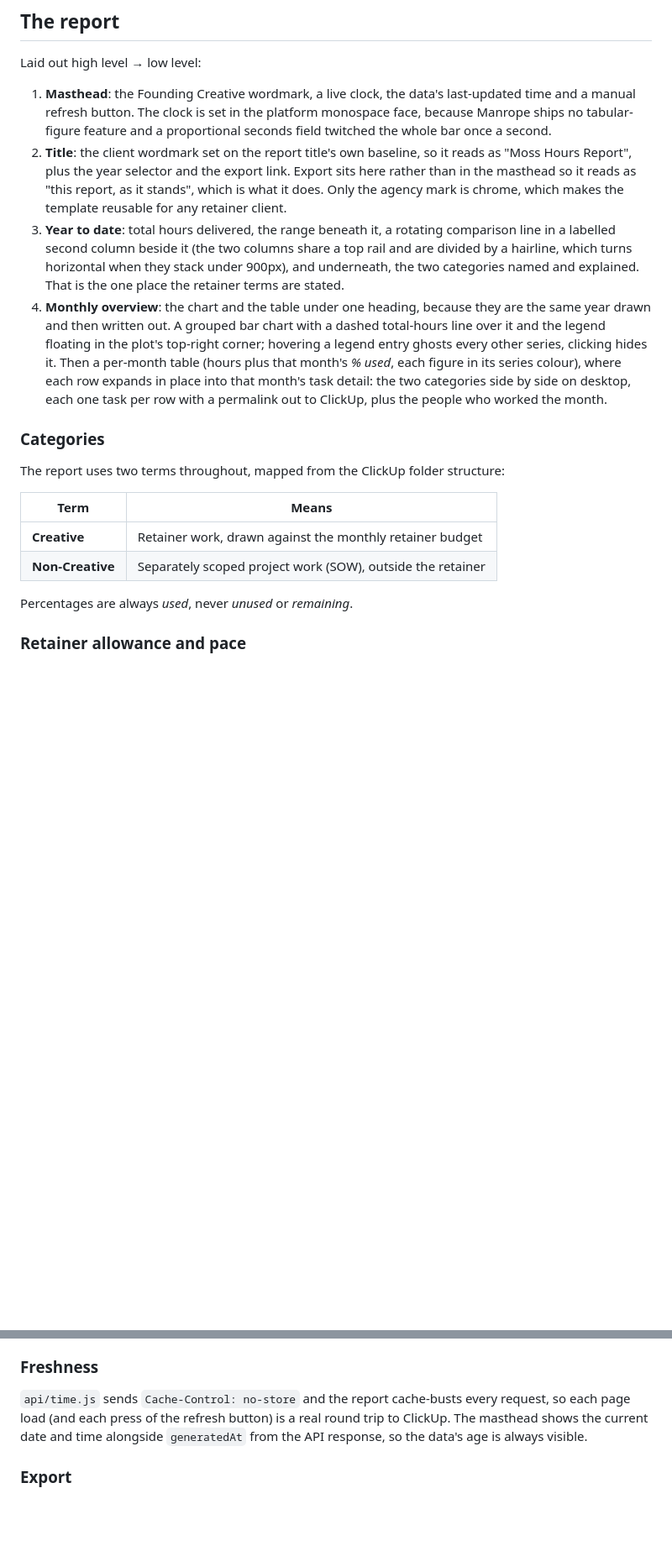
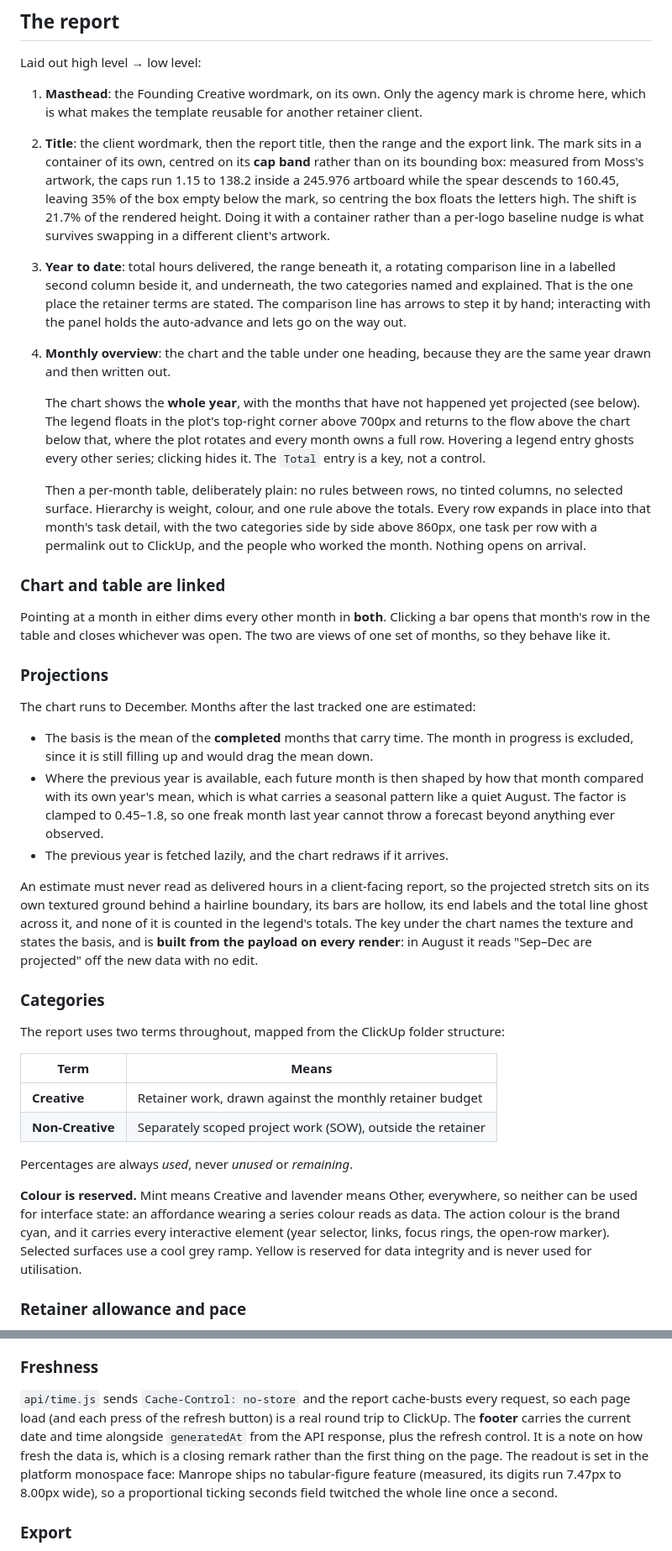
Before and after one commit to foundingadmin/moss-hours, a Markdown page: README.md, 2 parts joined by grey strips. Shown at 84% size. Drawn GitHub-style; blank space fills up the shorter version.

Commit message:
Bring the README up to what the report actually is
It still described the version before the chart views, the linked hover, the
stripped-back table and the footer move. Rewritten around what ships now, plus
the three things a new pair of eyes would otherwise have to re-derive:

- Colour is reserved. Mint means Creative and lavender means Other everywhere,
  so neither can carry interface state; cyan is the action colour and yellow
  stays with data integrity.
- The client mark is centred on its cap band, with the measurements and the
  reason a container does that job rather than a per-logo baseline nudge.
- The diagonal is drawn at -45deg outside the canvas, because the canvas hatch
  runs the other way and CSS silently mirrors it.

Also documents the projection basis and its clamp, that the projection copy is
built from the payload on every render rather than written into the markup, and
why the freshness readout is set in monospace.

Co-Authored-By: Claude Opus 5 <noreply@anthropic.com>
Claude-Session: https://claude.ai/code/session_015oG4mVYkQEAjMmUu2umtpt

```diff
--- a/README.md
+++ b/README.md
@@ -16,29 +16,61 @@ A tiny Vercel project that surfaces Moss client hours from ClickUp:
 
 Laid out high level → low level:
 
-1. **Masthead**: the Founding Creative wordmark, a live clock, the data's
-   last-updated time and a manual refresh button. The clock is set in the
-   platform monospace face, because Manrope ships no tabular-figure feature and
-   a proportional seconds field twitched the whole bar once a second.
-2. **Title**: the client wordmark set on the report title's own baseline, so it
-   reads as "Moss Hours Report", plus the year selector and the export link.
-   Export sits here rather than in the masthead so it reads as "this report, as
-   it stands", which is what it does. Only the agency mark is chrome, which
-   makes the template reusable for any retainer client.
+1. **Masthead**: the Founding Creative wordmark, on its own. Only the agency
+   mark is chrome here, which is what makes the template reusable for another
+   retainer client.
+2. **Title**: the client wordmark, then the report title, then the range and the
+   export link. The mark sits in a container of its own, centred on its **cap
+   band** rather than on its bounding box: measured from Moss's artwork, the caps
+   run 1.15 to 138.2 inside a 245.976 artboard while the spear descends to
+   160.45, leaving 35% of the box empty below the mark, so centring the box
+   floats the letters high. The shift is 21.7% of the rendered height. Doing it
+   with a container rather than a per-logo baseline nudge is what survives
+   swapping in a different client's artwork.
 3. **Year to date**: total hours delivered, the range beneath it, a rotating
-   comparison line in a labelled second column beside it (the two columns share
-   a top rail and are divided by a hairline, which turns horizontal when they
-   stack under 900px), and underneath, the two categories named and explained.
-   That is the one place the retainer terms are stated.
+   comparison line in a labelled second column beside it, and underneath, the
+   two categories named and explained. That is the one place the retainer terms
+   are stated. The comparison line has arrows to step it by hand; interacting
+   with the panel holds the auto-advance and lets go on the way out.
 4. **Monthly overview**: the chart and the table under one heading, because they
-   are the same year drawn and then written out. A grouped bar chart with a
-   dashed total-hours line over it and the legend floating in the plot's
-   top-right corner; hovering a legend entry ghosts every other series, clicking
-   hides it. Then a per-month table (hours plus that month's *% used*, each
-   figure in its series colour), where each row expands in place into that
-   month's task detail: the two categories side by side on desktop, each one
-   task per row with a permalink out to ClickUp, plus the people who worked
-   the month.
+   are the same year drawn and then written out.
+
+   The chart shows the **whole year**, with the months that have not happened yet
+   projected (see below). The legend floats in the plot's top-right corner above
+   700px and returns to the flow above the chart below that, where the plot
+   rotates and every month owns a full row. Hovering a legend entry ghosts every
+   other series; clicking hides it. The `Total` entry is a key, not a control.
+
+   Then a per-month table, deliberately plain: no rules between rows, no tinted
+   columns, no selected surface. Hierarchy is weight, colour, and one rule above
+   the totals. Every row expands in place into that month's task detail, with the
+   two categories side by side above 860px, one task per row with a permalink out
+   to ClickUp, and the people who worked the month. Nothing opens on arrival.
+
+### Chart and table are linked
+
+Pointing at a month in either dims every other month in **both**. Clicking a bar
+opens that month's row in the table and closes whichever was open. The two are
+views of one set of months, so they behave like it.
+
+### Projections
+
+The chart runs to December. Months after the last tracked one are estimated:
+
+- The basis is the mean of the **completed** months that carry time. The month in
+  progress is excluded, since it is still filling up and would drag the mean down.
+- Where the previous year is available, each future month is then shaped by how
+  that month compared with its own year's mean, which is what carries a seasonal
+  pattern like a quiet August. The factor is clamped to 0.45–1.8, so one freak
+  month last year cannot throw a forecast beyond anything ever observed.
+- The previous year is fetched lazily, and the chart redraws if it arrives.
+
+An estimate must never read as delivered hours in a client-facing report, so the
+projected stretch sits on its own textured ground behind a hairline boundary, its
+bars are hollow, its end labels and the total line ghost across it, and none of
+it is counted in the legend's totals. The key under the chart names the texture
+and states the basis, and is **built from the payload on every render**: in
+August it reads "Sep–Dec are projected" off the new data with no edit.
 
 ### Categories
 
@@ -50,6 +82,13 @@ The report uses two terms throughout, mapped from the ClickUp folder structure:
 | **Non-Creative** | Separately scoped project work (SOW), outside the retainer |
 
 Percentages are always *used*, never *unused* or *remaining*.
+
+**Colour is reserved.** Mint means Creative and lavender means Other, everywhere,
+so neither can be used for interface state: an affordance wearing a series colour
+reads as data. The action colour is the brand cyan, and it carries every
+interactive element (year selector, links, focus rings, the open-row marker).
+Selected surfaces use a cool grey ramp. Yellow is reserved for data integrity and
+is never used for utilisation.
 
 ### Retainer allowance and pace
 
@@ -69,8 +108,13 @@ against 50h.
 
 `api/time.js` sends `Cache-Control: no-store` and the report cache-busts every
 request, so each page load (and each press of the refresh button) is a real
-round trip to ClickUp. The masthead shows the current date and time alongside
-`generatedAt` from the API response, so the data's age is always visible.
+round trip to ClickUp. The **footer** carries the current date and time
+alongside `generatedAt` from the API response, plus the refresh control. It is a
+note on how fresh the data is, which is a closing remark rather than the first
+thing on the page. The readout is set in the platform monospace face: Manrope
+ships no tabular-figure feature (measured, its digits run 7.47px to 8.00px
+wide), so a proportional ticking seconds field twitched the whole line once a
+second.
 
 ### Export
 
```
Also changed, not shown: other parts of README.md (+15 -5 lines).
